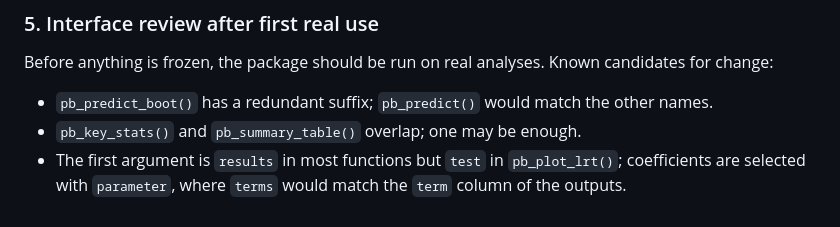
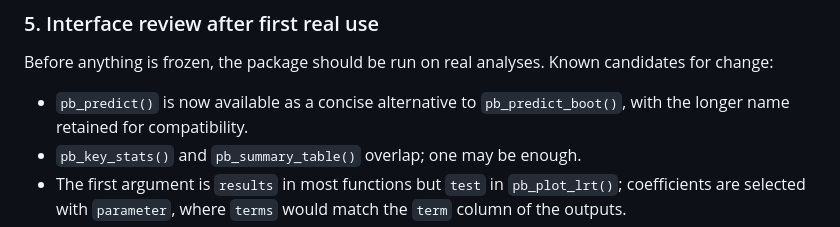
Before and after one commit to DiogoRibeiro7/parametricboot, a Markdown page: roadmap.md, the part around the change. Drawn GitHub-style.

Commit message:
docs: register backward-compatible prediction alias

```diff
--- a/roadmap.md
+++ b/roadmap.md
@@ -111,8 +111,8 @@ quasi-likelihood families.
 Before anything is frozen, the package should be run on real analyses. Known
 candidates for change:
 
-- `pb_predict_boot()` has a redundant suffix; `pb_predict()` would match the
-  other names.
+- `pb_predict()` is now available as a concise alternative to
+  `pb_predict_boot()`, with the longer name retained for compatibility.
 - `pb_key_stats()` and `pb_summary_table()` overlap; one may be enough.
 - The first argument is `results` in most functions but `test` in
   `pb_plot_lrt()`; coefficients are selected with `parameter`, where `terms`
```
